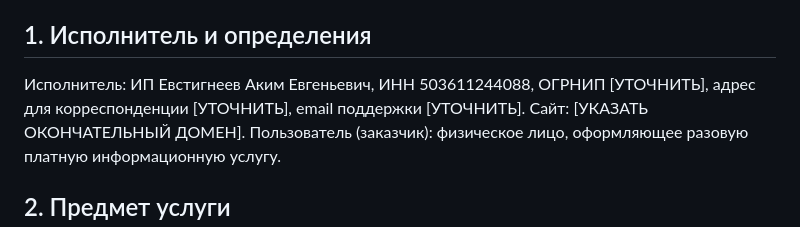
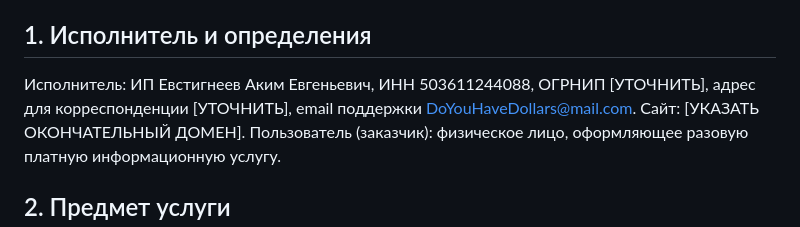
Before and after one commit to AlfonsMaybach/today-friday, a Markdown page: docs/legal/OFFER_DRAFT.md, the part around the change. GitHub-like rendering.

Commit message:
Record support email for legal and customer contact drafts

```diff
--- a/docs/legal/OFFER_DRAFT.md
+++ b/docs/legal/OFFER_DRAFT.md
@@ -3,7 +3,7 @@
 Редакция: 05.11.2026. Требует заполнения реквизитов, юридической проверки и согласования технической реализации.
 
 ## 1. Исполнитель и определения
-Исполнитель: ИП Евстигнеев Аким Евгеньевич, ИНН 503611244088, ОГРНИП [УТОЧНИТЬ], адрес для корреспонденции [УТОЧНИТЬ], email поддержки [УТОЧНИТЬ].
+Исполнитель: ИП Евстигнеев Аким Евгеньевич, ИНН 503611244088, ОГРНИП [УТОЧНИТЬ], адрес для корреспонденции [УТОЧНИТЬ], email поддержки DoYouHaveDollars@mail.com.
 Сайт: [УКАЗАТЬ ОКОНЧАТЕЛЬНЫЙ ДОМЕН].
 Пользователь (заказчик): физическое лицо, оформляющее разовую платную информационную услугу.
 
```
